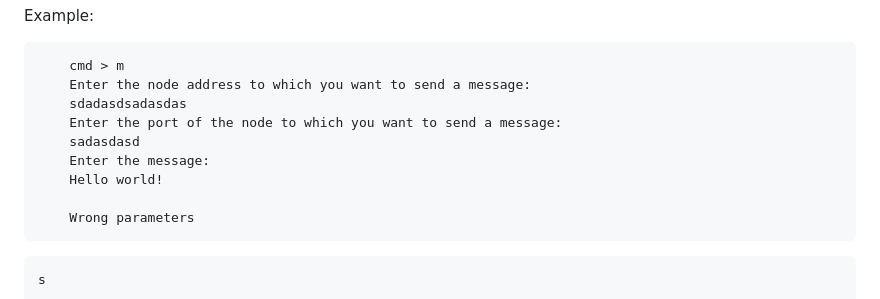
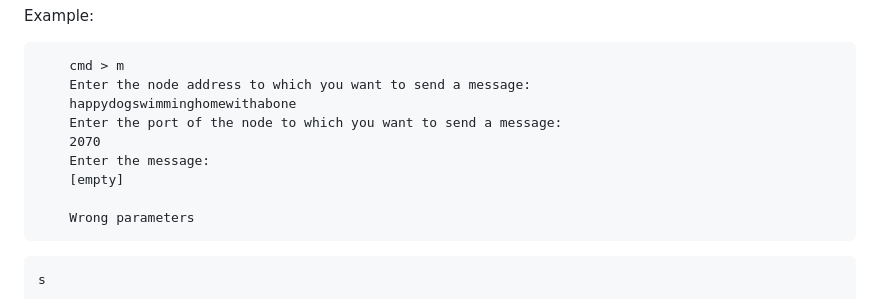
Before and after one commit to UnknownPug/Hirschberg-Sinclair-algorithm, a Markdown page: README.md, the part around the change. Rendered like a GitHub page.

```diff
--- a/README.md
+++ b/README.md
@@ -153,11 +153,11 @@ Example:
 
         cmd > m
         Enter the node address to which you want to send a message:
-        sdadasdsadasdas
+        happydogswimminghomewithabone
         Enter the port of the node to which you want to send a message:
-        sadasdasd
+        2070
         Enter the message:
-        Hello world!
+        [empty]
 
         Wrong parameters
 
```
